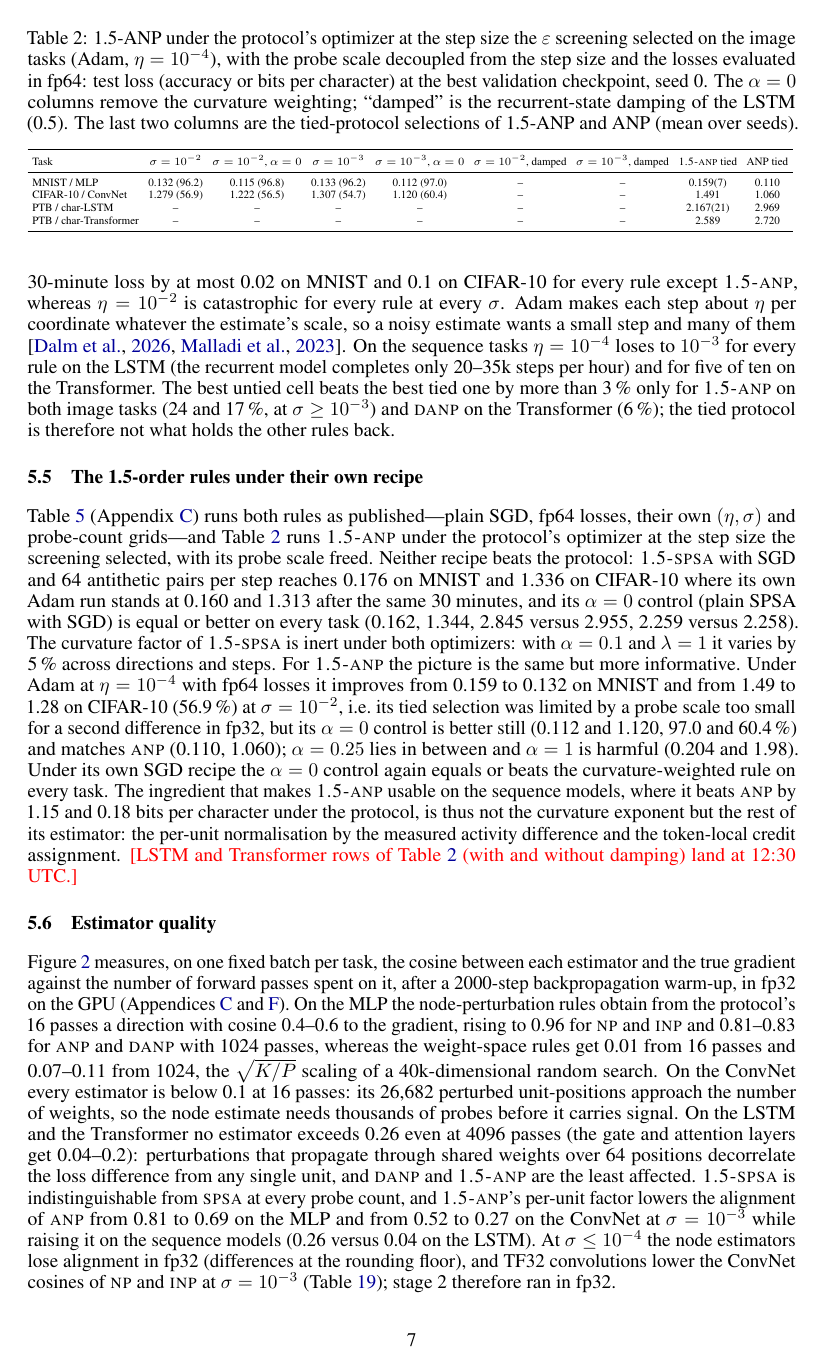
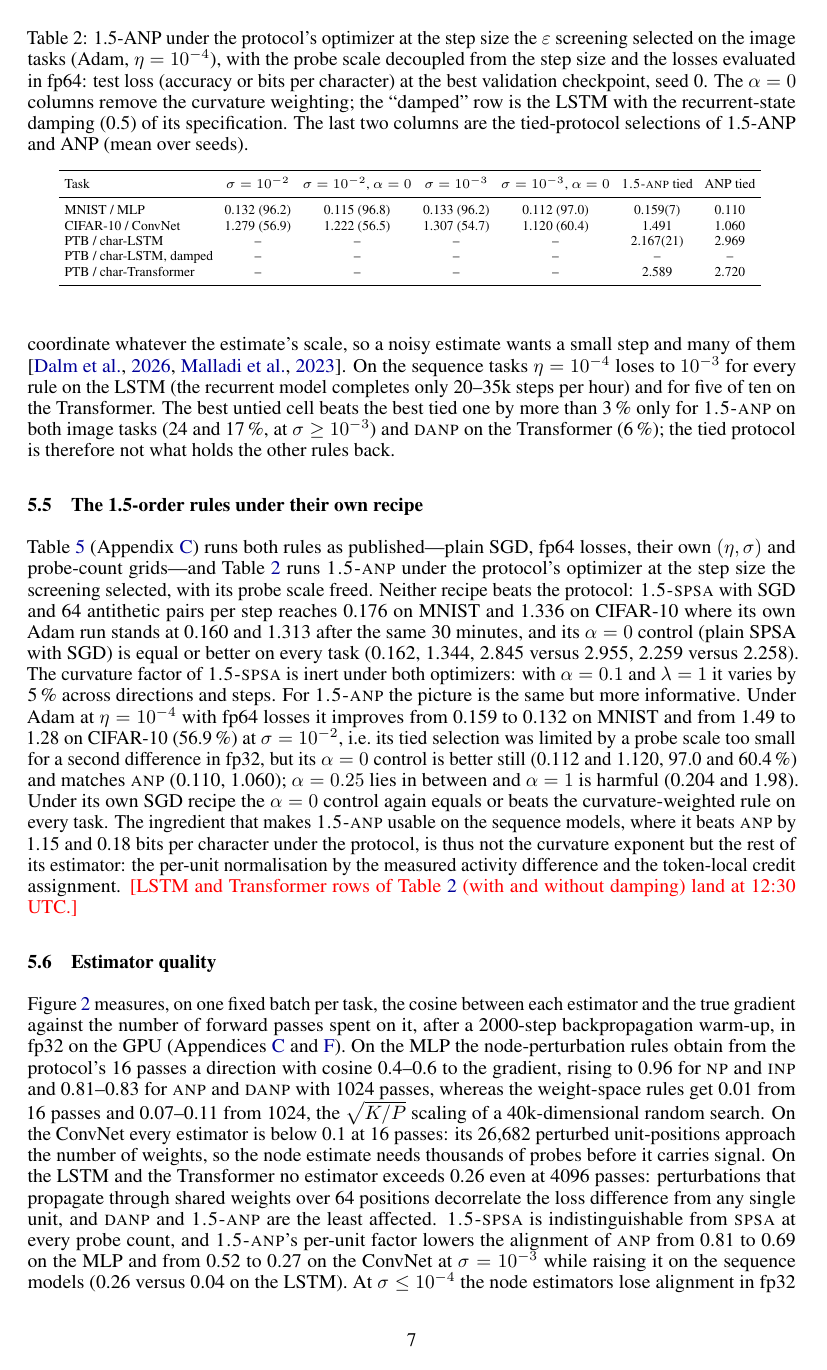
Before and after one commit to Fchaubard/zero-order-ablations, a LaTeX paper (paper/main.tex, which reads paper/tables/x_table.tex): page 7 of 35. The pictures show the PDF file paper/main.pdf that the author committed with the source.

Commit message:
Paper: 1.5-ANP table reshaped (damping as a row), text tightened to nine pages

```diff
--- a/paper/main.tex
+++ b/paper/main.tex
@@ -430,3 +430,5 @@ hardware, software, code commits and logging.
 
 Table~\ref{tab:main} reports the best-validation-checkpoint test loss and accuracy or
 bits per character of every method on every task, Table~\ref{tab:final} the same runs
+at the end of the hour and Table~\ref{tab:eps} the screening behind every selection
+(Appendix~\ref{app:selected}: minute of the best checkpoint and seeds). On the image tasks the node-perturbation family leads and
@@ -560,14 +557,14 @@ Transformer rows of Table~\ref{tab:x} (with and without damping) land at 12:30 U
   $\varepsilon$ screening selected on the image tasks (Adam, $\eta=10^{-4}$), with the
   probe scale decoupled from the step size and the losses evaluated in fp64: test loss
   (accuracy or bits per character) at the best validation checkpoint, seed 0. The
-  $\alpha=0$ columns remove the curvature weighting; ``damped'' is the recurrent-state
-  damping of the LSTM (0.5). The last two columns are the tied-protocol selections of
+  $\alpha=0$ columns remove the curvature weighting; the ``damped'' row is the LSTM with the
+  recurrent-state damping (0.5) of its specification. The last two columns are the tied-protocol selections of
   1.5-ANP and ANP (mean over seeds).}
   \label{tab:x}
   \centering
   \scriptsize
   \setlength{\tabcolsep}{3pt}
-  \resizebox{\linewidth}{!}{\input{tables/x_table}}
+  \input{tables/x_table}
 \end{table}
 
 \subsection{Estimator quality}
@@ -583,7 +580,7 @@ the weight-space rules get 0.01 from 16 passes and 0.07--0.11 from 1024, the
 $\sqrt{K/P}$ scaling of a 40k-dimensional random search. On the ConvNet every estimator is below 0.1 at 16 passes: its 26,682 perturbed
 unit-positions approach the number of weights, so the node estimate needs thousands
 of probes before it carries signal. On the LSTM and the Transformer no estimator
-exceeds 0.26 even at 4096 passes (the gate and attention layers get 0.04--0.2):
+exceeds 0.26 even at 4096 passes:
 perturbations that propagate through shared weights over 64 positions decorrelate the
 loss difference from any single unit, and \DANP{} and \ANPb{} are the least affected.
 \SPSAb{} is indistinguishable from \SPSA{} at every probe count, and \ANPb{}'s
--- a/paper/tables/x_table.tex
+++ b/paper/tables/x_table.tex
@@ -1,11 +1,12 @@
-% generated by scripts/collect_stage2.py -- 1.5-ANP with Adam at lr 1e-4 (the step size selected on the image tasks), sigma decoupled from lr, fp64 losses: test loss (acc % / bpc) at the best validation checkpoint, seed 0; the alpha = 0 control removes the curvature weighting; 'damped' = recurrent-state damping 0.5 (LSTM only); the last two columns are the tied-protocol selections of 1.5-ANP and ANP (mean over seeds)
-\begin{tabular}{l cccccc cc}
+% generated by scripts/collect_stage2.py -- 1.5-ANP with Adam at lr 1e-4 (the step size selected on the image tasks), sigma decoupled from lr, fp64 losses: test loss (acc % / bpc) at the best validation checkpoint, seed 0; the alpha = 0 control removes the curvature weighting; the 'damped' row is the LSTM with recurrent-state damping 0.5; the last two columns are the tied-protocol selections of 1.5-ANP and ANP (mean over seeds)
+\begin{tabular}{l cccc cc}
 \toprule
-Task & $\sigma=10^{-2}$ & $\sigma=10^{-2}$, $\alpha=0$ & $\sigma=10^{-3}$ & $\sigma=10^{-3}$, $\alpha=0$ & $\sigma=10^{-2}$, damped & $\sigma=10^{-3}$, damped & \ANPb{} tied & ANP tied \\
+Task & $\sigma=10^{-2}$ & $\sigma=10^{-2}$, $\alpha=0$ & $\sigma=10^{-3}$ & $\sigma=10^{-3}$, $\alpha=0$ & \ANPb{} tied & ANP tied \\
 \midrule
-MNIST / MLP & 0.132 (96.2) & 0.115 (96.8) & 0.133 (96.2) & 0.112 (97.0) & -- & -- & 0.159(7) & 0.110 \\
-CIFAR-10 / ConvNet & 1.279 (56.9) & 1.222 (56.5) & 1.307 (54.7) & 1.120 (60.4) & -- & -- & 1.491 & 1.060 \\
-PTB / char-LSTM & -- & -- & -- & -- & -- & -- & 2.167(21) & 2.969 \\
-PTB / char-Transformer & -- & -- & -- & -- & -- & -- & 2.589 & 2.720 \\
+MNIST / MLP & 0.132 (96.2) & 0.115 (96.8) & 0.133 (96.2) & 0.112 (97.0) & 0.159(7) & 0.110 \\
+CIFAR-10 / ConvNet & 1.279 (56.9) & 1.222 (56.5) & 1.307 (54.7) & 1.120 (60.4) & 1.491 & 1.060 \\
+PTB / char-LSTM & -- & -- & -- & -- & 2.167(21) & 2.969 \\
+PTB / char-LSTM, damped & -- & -- & -- & -- & -- & -- \\
+PTB / char-Transformer & -- & -- & -- & -- & 2.589 & 2.720 \\
 \bottomrule
 \end{tabular}
```
Also changed, not shown: paper/main.pdf, paper/main.tex (22 more changed lines), 1 other file.
